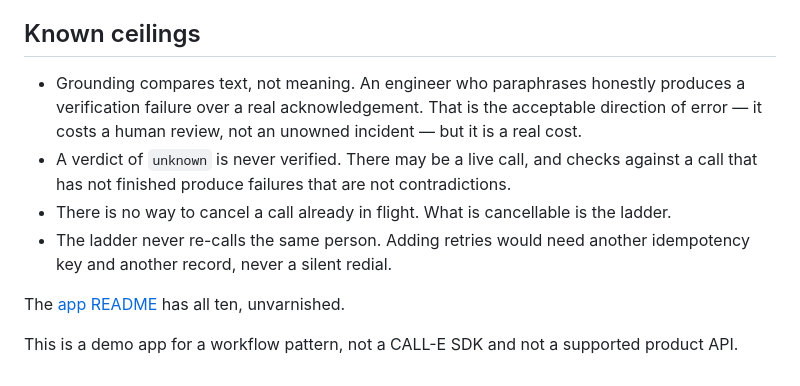
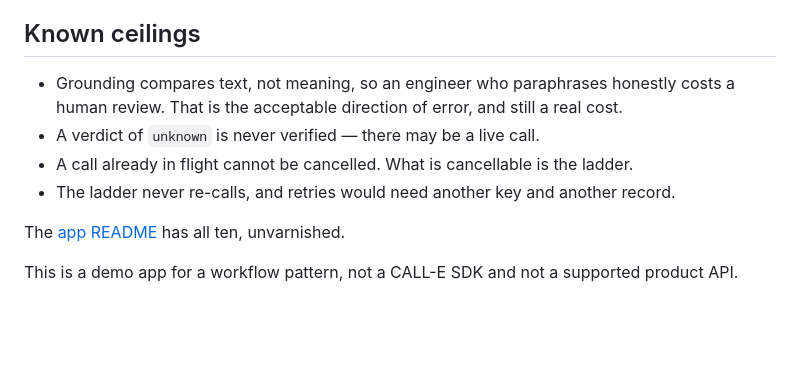
Before and after one commit to gmassello/ringdown, a Markdown page: README.md, the part around one of its changes. Rendered like a GitHub page; blank space fills up the shorter version.

```diff
--- a/README.md
+++ b/README.md
@@ -88,16 +186,12 @@ audits its own call over a second transport. Same technique, different product.
 
 ## Known ceilings
 
-- Grounding compares text, not meaning. An engineer who paraphrases honestly produces a
-  verification failure over a real acknowledgement. That is the acceptable direction of error —
-  it costs a human review, not an unowned incident — but it is a real cost.
-- A verdict of `unknown` is never verified. There may be a live call, and checks against a call
-  that has not finished produce failures that are not contradictions.
-- There is no way to cancel a call already in flight. What is cancellable is the ladder.
-- The ladder never re-calls the same person. Adding retries would need another idempotency key
-  and another record, never a silent redial.
+- Grounding compares text, not meaning, so an engineer who paraphrases honestly costs a human
+  review. That is the acceptable direction of error, and still a real cost.
+- A verdict of `unknown` is never verified — there may be a live call.
+- A call already in flight cannot be cancelled. What is cancellable is the ladder.
+- The ladder never re-calls, and retries would need another key and another record.
 
 The [app README](apps/python/ringdown/README.md#known-ceilings) has all ten, unvarnished.
 
-This is a demo app for a workflow pattern, not a CALL-E SDK and not a supported
-product API.
+This is a demo app for a workflow pattern, not a CALL-E SDK and not a supported product API.
```
Also changed, not shown: other parts of README.md (+128 -30 lines), 1 other file.
